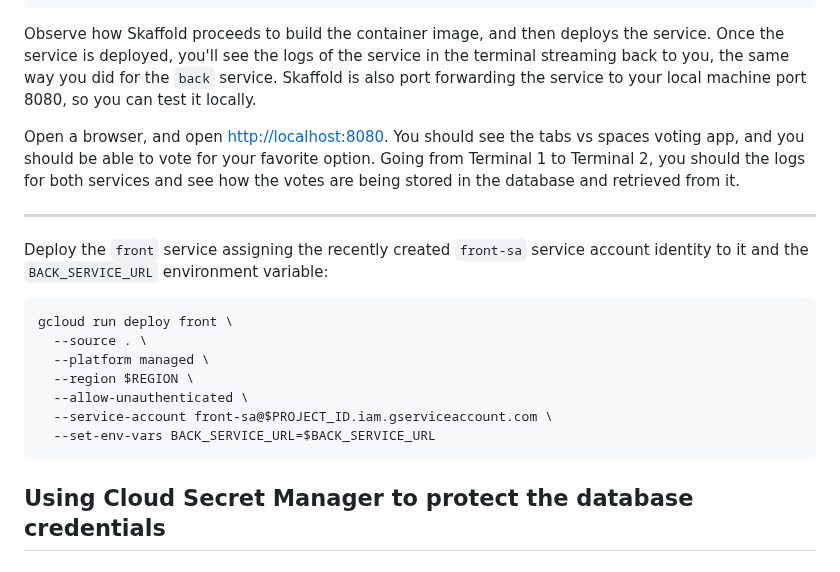
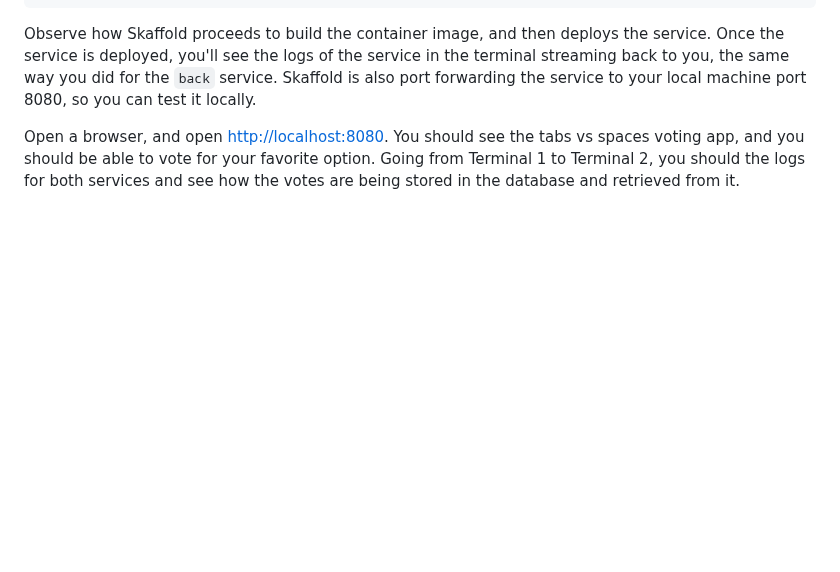
Before and after one commit to javiercanadillas/cnd, a Markdown page: assets/module4/Module4.md, the part around the change. Drawn GitHub-style; blank space fills up the shorter version.

Commit message:
Moving extra materials to module5

````diff
--- a/assets/module4/Module4.md
+++ b/assets/module4/Module4.md
@@ -337,20 +337,3 @@ skaffold dev
 Observe how Skaffold proceeds to build the container image, and then deploys the service. Once the service is deployed, you'll see the logs of the service in the terminal streaming back to you, the same way you did for the `back` service. Skaffold is also port forwarding the service to your local machine port 8080, so you can test it locally.
 
 Open a browser, and open [http://localhost:8080](http://localhost:8080). You should see the tabs vs spaces voting app, and you should be able to vote for your favorite option. Going from Terminal 1 to Terminal 2, you should the logs for both services and see how the votes are being stored in the database and retrieved from it.
-
-----
-
-
-Deploy the `front` service assigning the recently created `front-sa` service account identity to it and the `BACK_SERVICE_URL` environment variable:
-
-```bash
-gcloud run deploy front \
-  --source . \
-  --platform managed \
-  --region $REGION \
-  --allow-unauthenticated \
-  --service-account front-sa@$PROJECT_ID.iam.gserviceaccount.com \
-  --set-env-vars BACK_SERVICE_URL=$BACK_SERVICE_URL
- ```
-
-## Using Cloud Secret Manager to protect the database credentials
````
